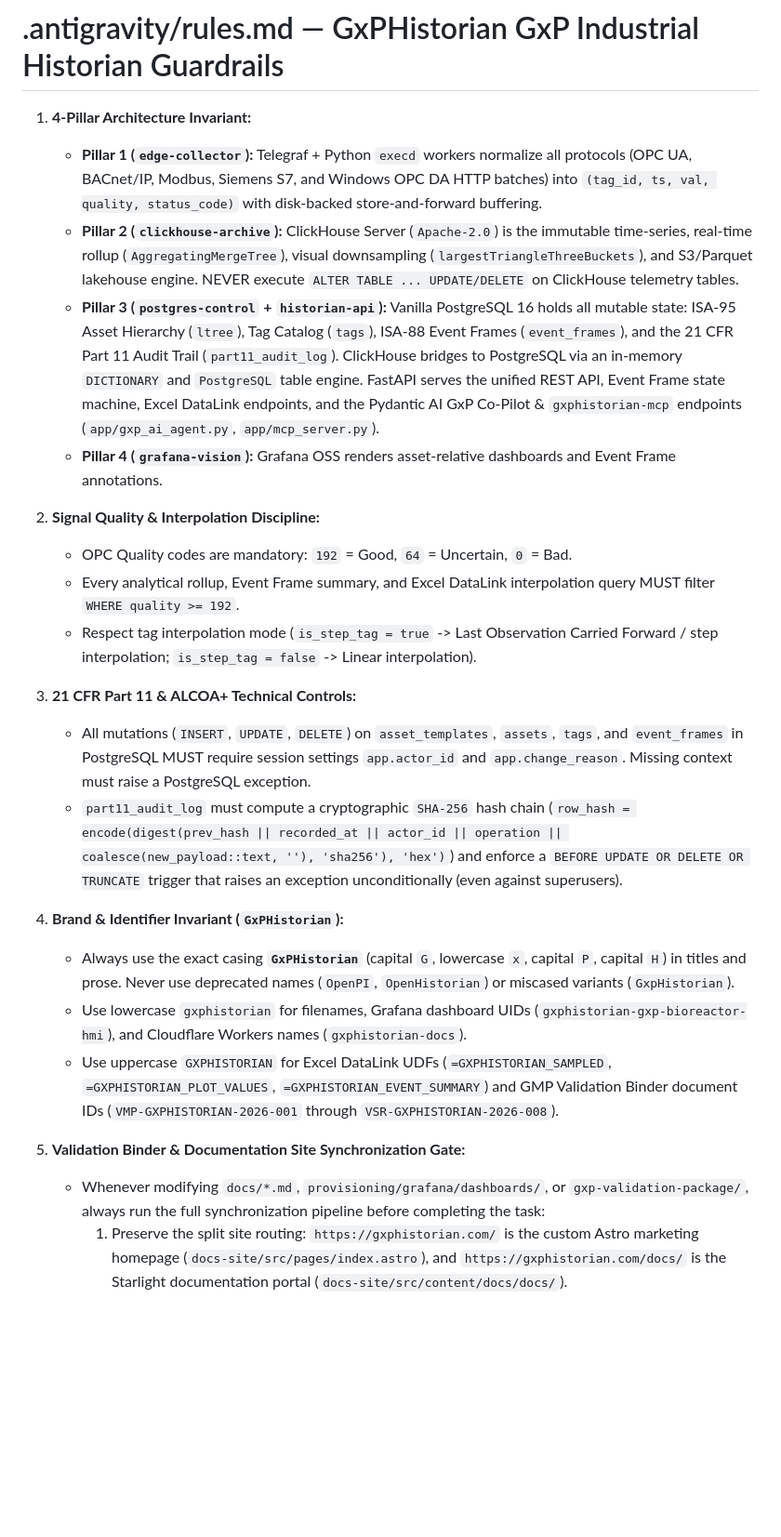
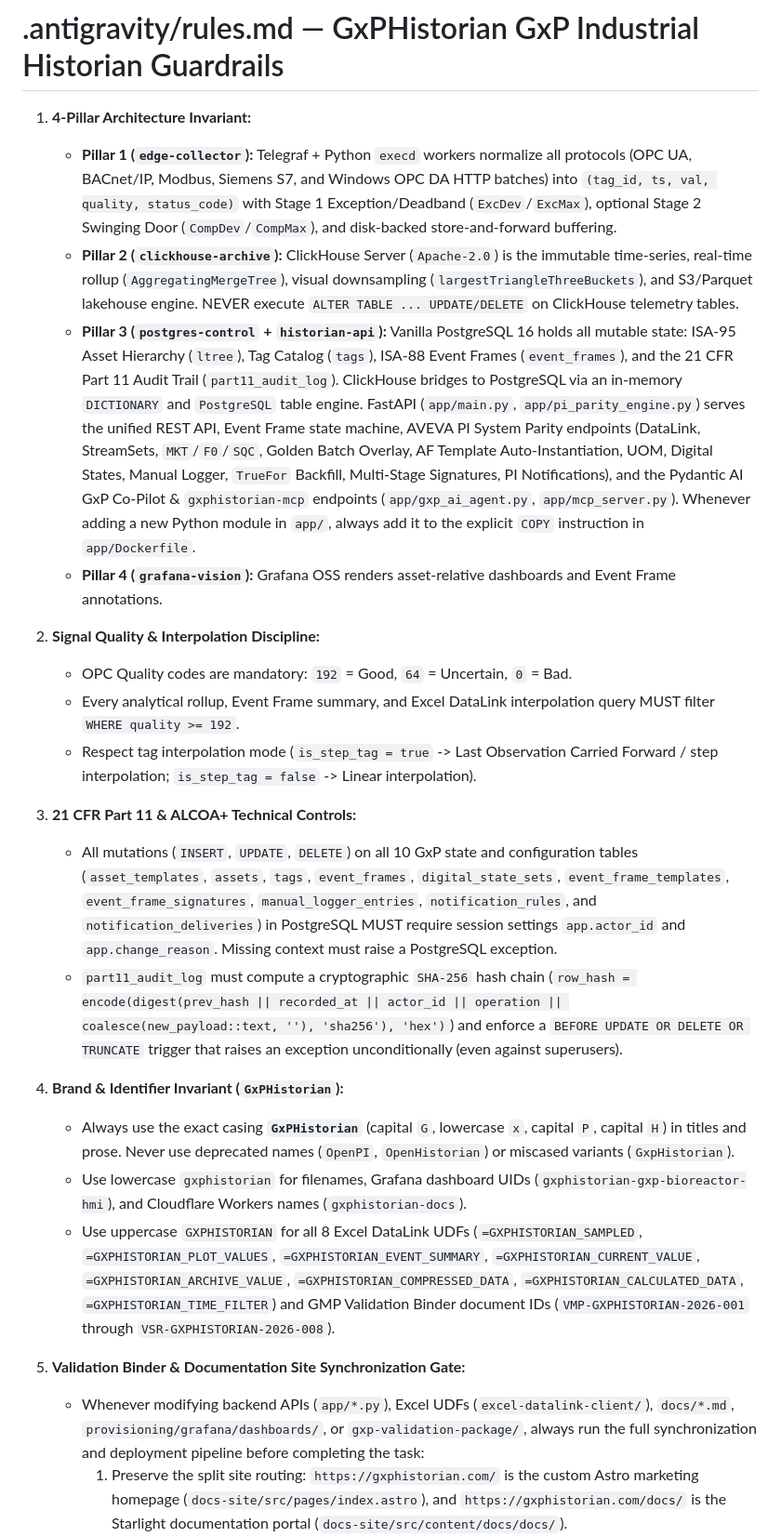
Before and after one commit to saram-io/gxp-historian, a Markdown page: .antigravity/rules.md, the part around one of its changes. Shown at 93% size. Drawn GitHub-style; blank space fills up the shorter version.

Commit message:
chore(rules): update AGENTS.md guardrails for 21/21 IQ/OQ suite, 10 Part 11 tables, 8 UDFs, and docs-site sync

```diff
--- a/.antigravity/rules.md
+++ b/.antigravity/rules.md
@@ -1,9 +1,9 @@
 # .antigravity/rules.md — GxPHistorian GxP Industrial Historian Guardrails
 
 1. **4-Pillar Architecture Invariant:**
-   - **Pillar 1 (`edge-collector`):** Telegraf + Python `execd` workers normalize all protocols (OPC UA, BACnet/IP, Modbus, Siemens S7, and Windows OPC DA HTTP batches) into `(tag_id, ts, val, quality, status_code)` with disk-backed store-and-forward buffering.
+   - **Pillar 1 (`edge-collector`):** Telegraf + Python `execd` workers normalize all protocols (OPC UA, BACnet/IP, Modbus, Siemens S7, and Windows OPC DA HTTP batches) into `(tag_id, ts, val, quality, status_code)` with Stage 1 Exception/Deadband (`ExcDev`/`ExcMax`), optional Stage 2 Swinging Door (`CompDev`/`CompMax`), and disk-backed store-and-forward buffering.
    - **Pillar 2 (`clickhouse-archive`):** ClickHouse Server (`Apache-2.0`) is the immutable time-series, real-time rollup (`AggregatingMergeTree`), visual downsampling (`largestTriangleThreeBuckets`), and S3/Parquet lakehouse engine. NEVER execute `ALTER TABLE ... UPDATE/DELETE` on ClickHouse telemetry tables.
-   - **Pillar 3 (`postgres-control` + `historian-api`):** Vanilla PostgreSQL 16 holds all mutable state: ISA-95 Asset Hierarchy (`ltree`), Tag Catalog (`tags`), ISA-88 Event Frames (`event_frames`), and the 21 CFR Part 11 Audit Trail (`part11_audit_log`). ClickHouse bridges to PostgreSQL via an in-memory `DICTIONARY` and `PostgreSQL` table engine. FastAPI serves the unified REST API, Event Frame state machine, Excel DataLink endpoints, and the Pydantic AI GxP Co-Pilot & `gxphistorian-mcp` endpoints (`app/gxp_ai_agent.py`, `app/mcp_server.py`).
+   - **Pillar 3 (`postgres-control` + `historian-api`):** Vanilla PostgreSQL 16 holds all mutable state: ISA-95 Asset Hierarchy (`ltree`), Tag Catalog (`tags`), ISA-88 Event Frames (`event_frames`), and the 21 CFR Part 11 Audit Trail (`part11_audit_log`). ClickHouse bridges to PostgreSQL via an in-memory `DICTIONARY` and `PostgreSQL` table engine. FastAPI (`app/main.py`, `app/pi_parity_engine.py`) serves the unified REST API, Event Frame state machine, AVEVA PI System Parity endpoints (DataLink, StreamSets, `MKT`/`F0`/`SQC`, Golden Batch Overlay, AF Template Auto-Instantiation, UOM, Digital States, Manual Logger, `TrueFor` Backfill, Multi-Stage Signatures, PI Notifications), and the Pydantic AI GxP Co-Pilot & `gxphistorian-mcp` endpoints (`app/gxp_ai_agent.py`, `app/mcp_server.py`). Whenever adding a new Python module in `app/`, always add it to the explicit `COPY` instruction in `app/Dockerfile`.
    - **Pillar 4 (`grafana-vision`):** Grafana OSS renders asset-relative dashboards and Event Frame annotations.
 
 2. **Signal Quality & Interpolation Discipline:**
@@ -12,15 +12,15 @@
    - Respect tag interpolation mode (`is_step_tag = true` -> Last Observation Carried Forward / step interpolation; `is_step_tag = false` -> Linear interpolation).
 
 3. **21 CFR Part 11 & ALCOA+ Technical Controls:**
-   - All mutations (`INSERT`, `UPDATE`, `DELETE`) on `asset_templates`, `assets`, `tags`, and `event_frames` in PostgreSQL MUST require session settings `app.actor_id` and `app.change_reason`. Missing context must raise a PostgreSQL exception.
+   - All mutations (`INSERT`, `UPDATE`, `DELETE`) on all 10 GxP state and configuration tables (`asset_templates`, `assets`, `tags`, `event_frames`, `digital_state_sets`, `event_frame_templates`, `event_frame_signatures`, `manual_logger_entries`, `notification_rules`, and `notification_deliveries`) in PostgreSQL MUST require session settings `app.actor_id` and `app.change_reason`. Missing context must raise a PostgreSQL exception.
    - `part11_audit_log` must compute a cryptographic `SHA-256` hash chain (`row_hash = encode(digest(prev_hash || recorded_at || actor_id || operation || coalesce(new_payload::text, ''), 'sha256'), 'hex')`) and enforce a `BEFORE UPDATE OR DELETE OR TRUNCATE` trigger that raises an exception unconditionally (even against superusers).
 
 4. **Brand & Identifier Invariant (`GxPHistorian`):**
    - Always use the exact casing **`GxPHistorian`** (capital `G`, lowercase `x`, capital `P`, capital `H`) in titles and prose. Never use deprecated names (`OpenPI`, `OpenHistorian`) or miscased variants (`GxpHistorian`).
    - Use lowercase `gxphistorian` for filenames, Grafana dashboard UIDs (`gxphistorian-gxp-bioreactor-hmi`), and Cloudflare Workers names (`gxphistorian-docs`).
-   - Use uppercase `GXPHISTORIAN` for Excel DataLink UDFs (`=GXPHISTORIAN_SAMPLED`, `=GXPHISTORIAN_PLOT_VALUES`, `=GXPHISTORIAN_EVENT_SUMMARY`) and GMP Validation Binder document IDs (`VMP-GXPHISTORIAN-2026-001` through `VSR-GXPHISTORIAN-2026-008`).
+   - Use uppercase `GXPHISTORIAN` for all 8 Excel DataLink UDFs (`=GXPHISTORIAN_SAMPLED`, `=GXPHISTORIAN_PLOT_VALUES`, `=GXPHISTORIAN_EVENT_SUMMARY`, `=GXPHISTORIAN_CURRENT_VALUE`, `=GXPHISTORIAN_ARCHIVE_VALUE`, `=GXPHISTORIAN_COMPRESSED_DATA`, `=GXPHISTORIAN_CALCULATED_DATA`, `=GXPHISTORIAN_TIME_FILTER`) and GMP Validation Binder document IDs (`VMP-GXPHISTORIAN-2026-001` through `VSR-GXPHISTORIAN-2026-008`).
 
 5. **Validation Binder & Documentation Site Synchronization Gate:**
-   - Whenever modifying `docs/*.md`, `provisioning/grafana/dashboards/`, or `gxp-validation-package/`, always run the full synchronization pipeline before completing the task:
+   - Whenever modifying backend APIs (`app/*.py`), Excel UDFs (`excel-datalink-client/`), `docs/*.md`, `provisioning/grafana/dashboards/`, or `gxp-validation-package/`, always run the full synchronization and deployment pipeline before completing the task:
      1. Preserve the split site routing: `https://gxphistorian.com/` is the custom Astro marketing homepage (`docs-site/src/pages/index.astro`), and `https://gxphistorian.com/docs/` is the Starlight documentation portal (`docs-site/src/content/docs/docs/`).
      2. When adding new `docs/*.md` files, `docs/images/<subdir>/*.svg` diagrams, or `docs/images/photos/*.{jpg,png}` product/HMI visuals, register them in `docs-site/scripts/sync-docs.mjs` (`DOC_MAPPINGS` under `docs/...`, `LINK_REWRITES` with `/docs/...` prefixes, and static asset copy), `docs-site/astro.config.mjs` (`/docs/...` sidebar slugs), `docs-site/public/_redirects` (if migrating paths), and `README.md`.
```
Also changed, not shown: other parts of .antigravity/rules.md (+5 -4 lines).
